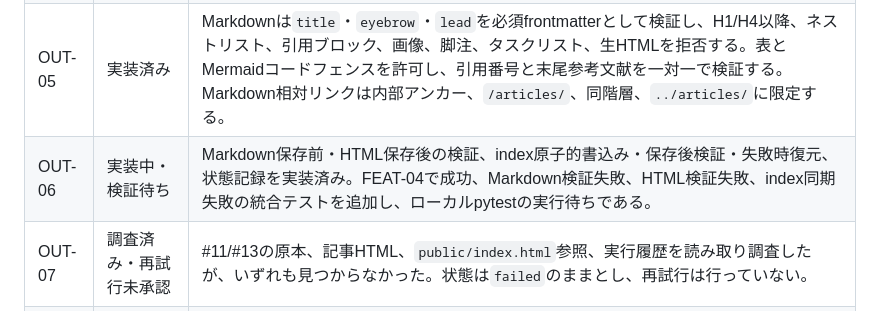
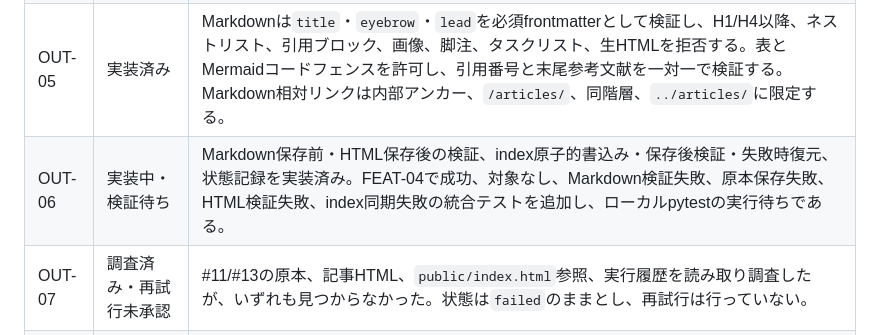
Before and after one commit to xzyozi/knowage-bank, a Markdown page: docs/analysis/KNB-PM-001_Output層整合性・安全性改善_開発タスク管理.md, the part around the change. Rendered like a GitHub page.

```diff
--- a/docs/analysis/KNB-PM-001_Output層整合性・安全性改善_開発タスク管理.md
+++ b/docs/analysis/KNB-PM-001_Output層整合性・安全性改善_開発タスク管理.md
@@ -42,7 +42,7 @@ Issue同期はMarkdownを生成し、保存前にMarkdown検証、`data/article_
 | OUT-03 | 主要実装済み・追跡事項あり | 原本保存・読込・オフライン再生成を実装済み。原本保存後の再読込・内容一致検証は未実装である。                                                                                                                                                                                                                          |
 | OUT-04 | 主要実装済み・追跡事項あり | 同期入力はMarkdownで `markdown_text` を`ArticleBuilder`へ渡す。`repair_truncated_json` 関数は残存しており、削除は未完了である。                                                                                                                                                                                       |
 | OUT-05 | 実装済み                   | Markdownは`title`・`eyebrow`・`lead`を必須frontmatterとして検証し、H1/H4以降、ネストリスト、引用ブロック、画像、脚注、タスクリスト、生HTMLを拒否する。表とMermaidコードフェンスを許可し、引用番号と末尾参考文献を一対一で検証する。Markdown相対リンクは内部アンカー、`/articles/`、同階層、`../articles/`に限定する。 |
-| OUT-06 | 実装中・検証待ち           | Markdown保存前・HTML保存後の検証、index原子的書込み・保存後検証・失敗時復元、状態記録を実装済み。FEAT-04で成功、Markdown検証失敗、HTML検証失敗、index同期失敗の統合テストを追加し、ローカルpytestの実行待ちである。                                                                                                   |
+| OUT-06 | 実装中・検証待ち           | Markdown保存前・HTML保存後の検証、index原子的書込み・保存後検証・失敗時復元、状態記録を実装済み。FEAT-04で成功、対象なし、Markdown検証失敗、原本保存失敗、HTML検証失敗、index同期失敗の統合テストを追加し、ローカルpytestの実行待ちである。                                                                           |
 | OUT-07 | 調査済み・再試行未承認     | #11/#13の原本、記事HTML、`public/index.html`参照、実行履歴を読み取り調査したが、いずれも見つからなかった。状態は`failed`のままとし、再試行は行っていない。                                                                                                                                                            |
 | OUT-08 | 文書更新中                 | 本書、設計書、データ構造仕様書、単体テスト仕様を実装実態へ追従させている。                                                                                                                                                                                                                                            |
 
```
Also changed, not shown: docs/features/KNB-FEAT-001_Output層整合性・安全性残件.md (+4 -4 lines), 1 other file.
